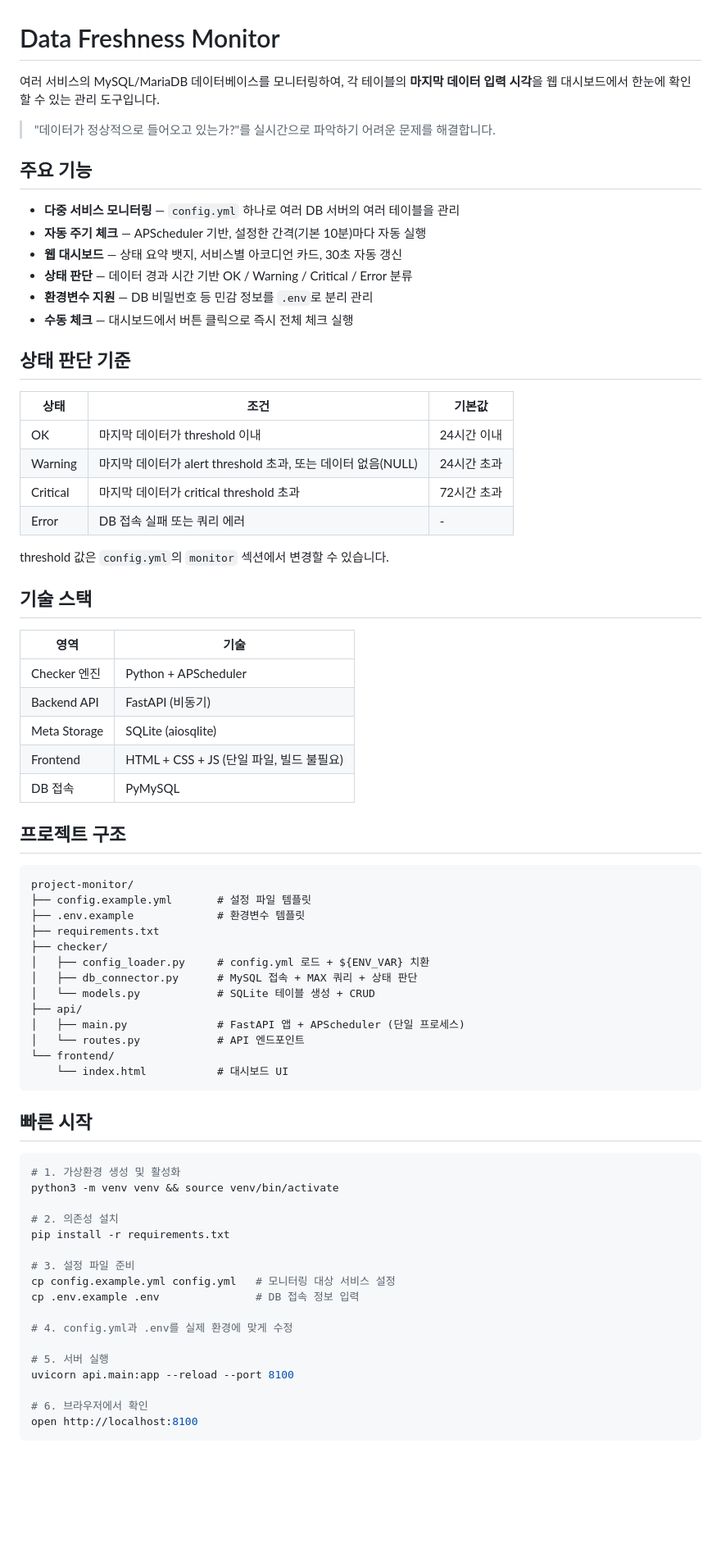
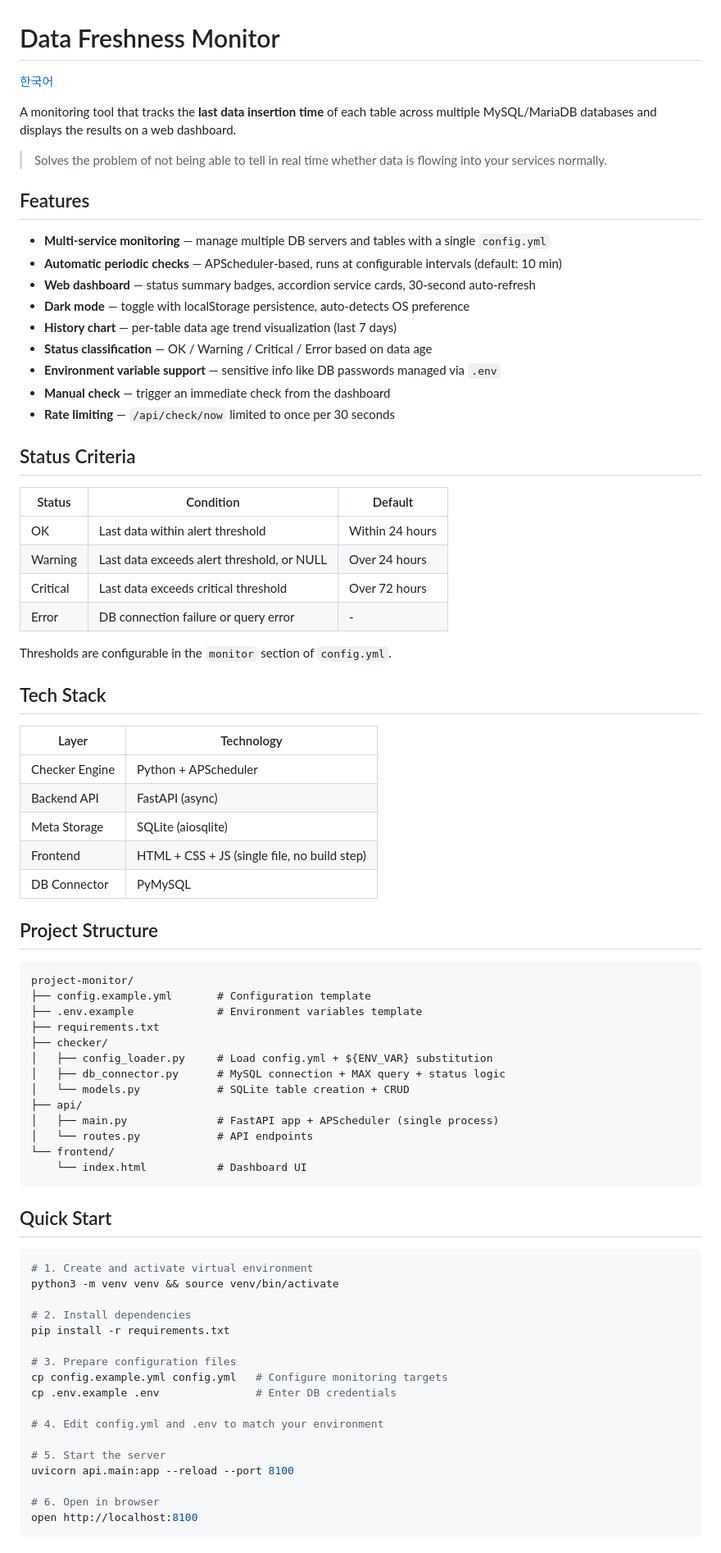
Before and after one commit to yunsell/project-monitor, a Markdown page: README.md, the part around one of its changes. Shown at 82% size. GitHub-like rendering; blank space fills up the shorter version.

Commit message:
docs: README 영문 메인 + 한국어 별도 분리
- README.md를 영문으로 전환 (글로벌 사용자 대응)
- README.ko.md 한국어 버전 추가
- 상호 링크로 언어 전환 가능

Co-Authored-By: Claude Opus 4.6 (1M context) <noreply@anthropic.com>

````diff
--- a/README.md
+++ b/README.md
@@ -1,76 +1,81 @@
 # Data Freshness Monitor
 
-여러 서비스의 MySQL/MariaDB 데이터베이스를 모니터링하여, 각 테이블의 **마지막 데이터 입력 시각**을 웹 대시보드에서 한눈에 확인할 수 있는 관리 도구입니다.
+[한국어](./README.ko.md)
 
-> "데이터가 정상적으로 들어오고 있는가?"를 실시간으로 파악하기 어려운 문제를 해결합니다.
+A monitoring tool that tracks the **last data insertion time** of each table across multiple MySQL/MariaDB databases and displays the results on a web dashboard.
 
-## 주요 기능
+> Solves the problem of not being able to tell in real time whether data is flowing into your services normally.
 
-- **다중 서비스 모니터링** — `config.yml` 하나로 여러 DB 서버의 여러 테이블을 관리
-- **자동 주기 체크** — APScheduler 기반, 설정한 간격(기본 10분)마다 자동 실행
-- **웹 대시보드** — 상태 요약 뱃지, 서비스별 아코디언 카드, 30초 자동 갱신
-- **상태 판단** — 데이터 경과 시간 기반 OK / Warning / Critical / Error 분류
-- **환경변수 지원** — DB 비밀번호 등 민감 정보를 `.env`로 분리 관리
-- **수동 체크** — 대시보드에서 버튼 클릭으로 즉시 전체 체크 실행
+## Features
 
-## 상태 판단 기준
+- **Multi-service monitoring** — manage multiple DB servers and tables with a single `config.yml`
+- **Automatic periodic checks** — APScheduler-based, runs at configurable intervals (default: 10 min)
+- **Web dashboard** — status summary badges, accordion service cards, 30-second auto-refresh
+- **Dark mode** — toggle with localStorage persistence, auto-detects OS preference
+- **History chart** — per-table data age trend visualization (last 7 days)
+- **Status classification** — OK / Warning / Critical / Error based on data age
+- **Environment variable support** — sensitive info like DB passwords managed via `.env`
+- **Manual check** — trigger an immediate check from the dashboard
+- **Rate limiting** — `/api/check/now` limited to once per 30 seconds
 
-| 상태 | 조건 | 기본값 |
-|------|------|--------|
-| OK | 마지막 데이터가 threshold 이내 | 24시간 이내 |
-| Warning | 마지막 데이터가 alert threshold 초과, 또는 데이터 없음(NULL) | 24시간 초과 |
-| Critical | 마지막 데이터가 critical threshold 초과 | 72시간 초과 |
-| Error | DB 접속 실패 또는 쿼리 에러 | - |
+## Status Criteria
 
-threshold 값은 `config.yml`의 `monitor` 섹션에서 변경할 수 있습니다.
+| Status | Condition | Default |
+|--------|-----------|---------|
+| OK | Last data within alert threshold | Within 24 hours |
+| Warning | Last data exceeds alert threshold, or NULL | Over 24 hours |
+| Critical | Last data exceeds critical threshold | Over 72 hours |
+| Error | DB connection failure or query error | - |
 
-## 기술 스택
+Thresholds are configurable in the `monitor` section of `config.yml`.
 
-| 영역 | 기술 |
-|------|------|
-| Checker 엔진 | Python + APScheduler |
-| Backend API | FastAPI (비동기) |
+## Tech Stack
+
+| Layer | Technology |
+|-------|------------|
+| Checker Engine | Python + APScheduler |
+| Backend API | FastAPI (async) |
 | Meta Storage | SQLite (aiosqlite) |
-| Frontend | HTML + CSS + JS (단일 파일, 빌드 불필요) |
-| DB 접속 | PyMySQL |
+| Frontend | HTML + CSS + JS (single file, no build step) |
+| DB Connector | PyMySQL |
 
-## 프로젝트 구조
+## Project Structure
 
 ```
 project-monitor/
-├── config.example.yml       # 설정 파일 템플릿
-├── .env.example             # 환경변수 템플릿
+├── config.example.yml       # Configuration template
+├── .env.example             # Environment variables template
 ├── requirements.txt
 ├── checker/
-│   ├── config_loader.py     # config.yml 로드 + ${ENV_VAR} 치환
-│   ├── db_connector.py      # MySQL 접속 + MAX 쿼리 + 상태 판단
-│   └── models.py            # SQLite 테이블 생성 + CRUD
+│   ├── config_loader.py     # Load config.yml + ${ENV_VAR} substitution
+│   ├── db_connector.py      # MySQL connection + MAX query + status logic
+│   └── models.py            # SQLite table creation + CRUD
 ├── api/
-│   ├── main.py              # FastAPI 앱 + APScheduler (단일 프로세스)
-│   └── routes.py            # API 엔드포인트
+│   ├── main.py              # FastAPI app + APScheduler (single process)
+│   └── routes.py            # API endpoints
 └── frontend/
-    └── index.html           # 대시보드 UI
+    └── index.html           # Dashboard UI
 ```
 
-## 빠른 시작
+## Quick Start
 
 ```bash
-# 1. 가상환경 생성 및 활성화
+# 1. Create and activate virtual environment
 python3 -m venv venv && source venv/bin/activate
 
-# 2. 의존성 설치
+# 2. Install dependencies
 pip install -r requirements.txt
 
-# 3. 설정 파일 준비
-cp config.example.yml config.yml   # 모니터링 대상 서비스 설정
-cp .env.example .env               # DB 접속 정보 입력
+# 3. Prepare configuration files
+cp config.example.yml config.yml   # Configure monitoring targets
+cp .env.example .env               # Enter DB credentials
 
-# 4. config.yml과 .env를 실제 환경에 맞게 수정
+# 4. Edit config.yml and .env to match your environment
 
-# 5. 서버 실행
+# 5. Start the server
 uvicorn api.main:app --reload --port 8100
 
-# 6. 브라우저에서 확인
+# 6. Open in browser
 open http://localhost:8100
 ```
 
````
Also changed, not shown: other parts of README.md (+24 -23 lines), README.ko.md (added, +201 -0 lines).
